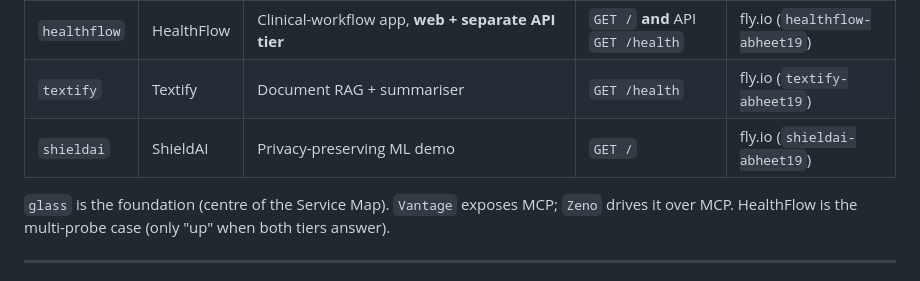
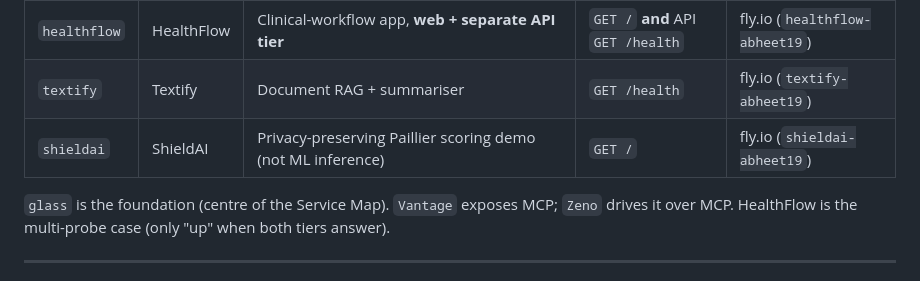
Before and after one commit to abheet19/Helm, a Markdown page: CONTEXT.md, the part around the change. Rendered like a GitHub page.

```diff
--- a/CONTEXT.md
+++ b/CONTEXT.md
@@ -78,7 +78,7 @@ Agent    ──GET /mcp/manifest.json──▶  mcp.js  ──▶  4 read-only t
 | `glass` | glass | The shared **design-system foundation** every project is built on | `GET /` (Pages) | GitHub Pages |
 | `healthflow` | HealthFlow | Clinical-workflow app, **web + separate API tier** | `GET /` **and** API `GET /health` | fly.io (`healthflow-abheet19`) |
 | `textify` | Textify | Document RAG + summariser | `GET /health` | fly.io (`textify-abheet19`) |
-| `shieldai` | ShieldAI | Privacy-preserving ML demo | `GET /` | fly.io (`shieldai-abheet19`) |
+| `shieldai` | ShieldAI | Privacy-preserving Paillier scoring demo (not ML inference) | `GET /` | fly.io (`shieldai-abheet19`) |
 
 `glass` is the foundation (centre of the Service Map). `Vantage` exposes MCP; `Zeno` drives it over MCP. HealthFlow is the multi-probe case (only "up" when both tiers answer).
 
```
Also changed, not shown: README.md (+1 -1 lines).
